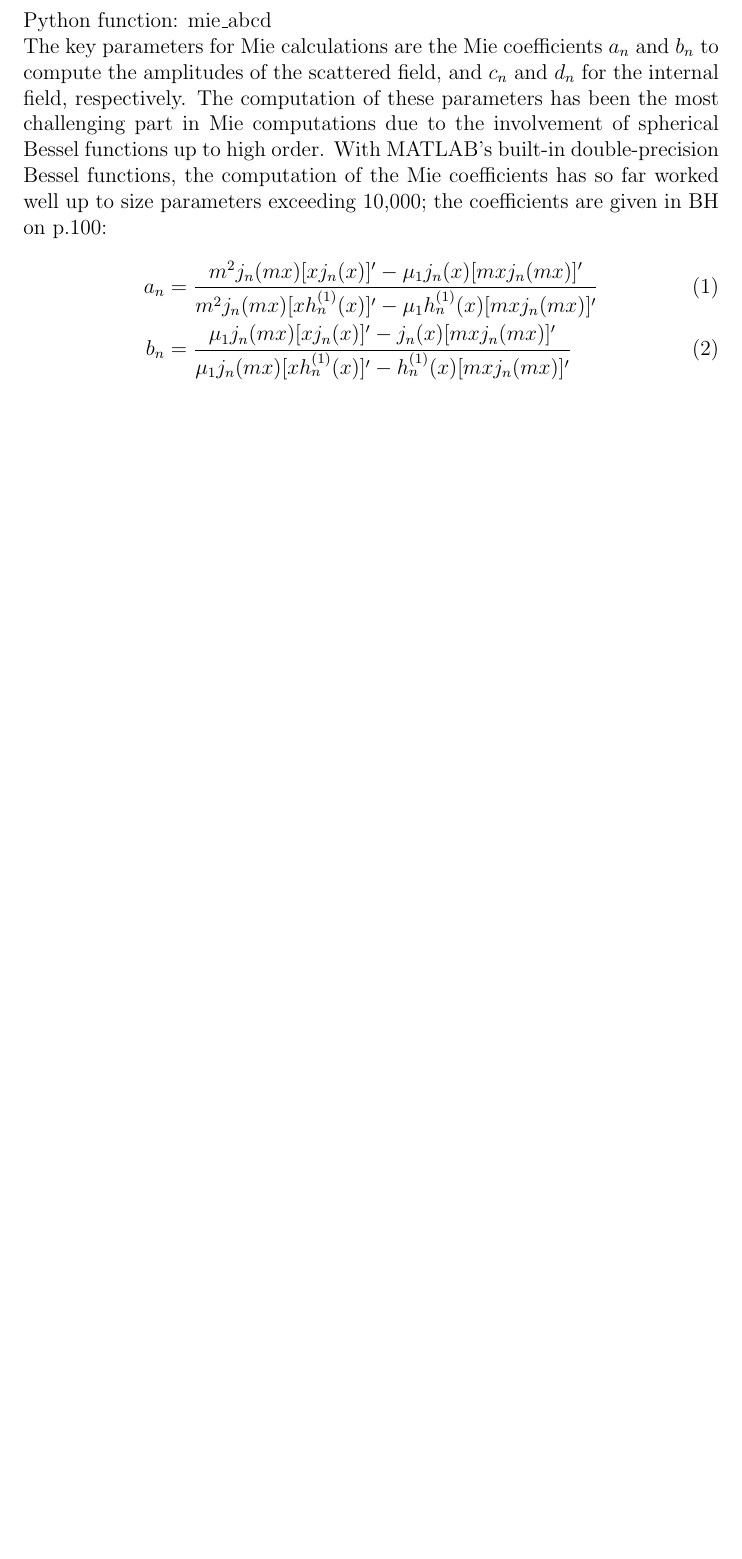
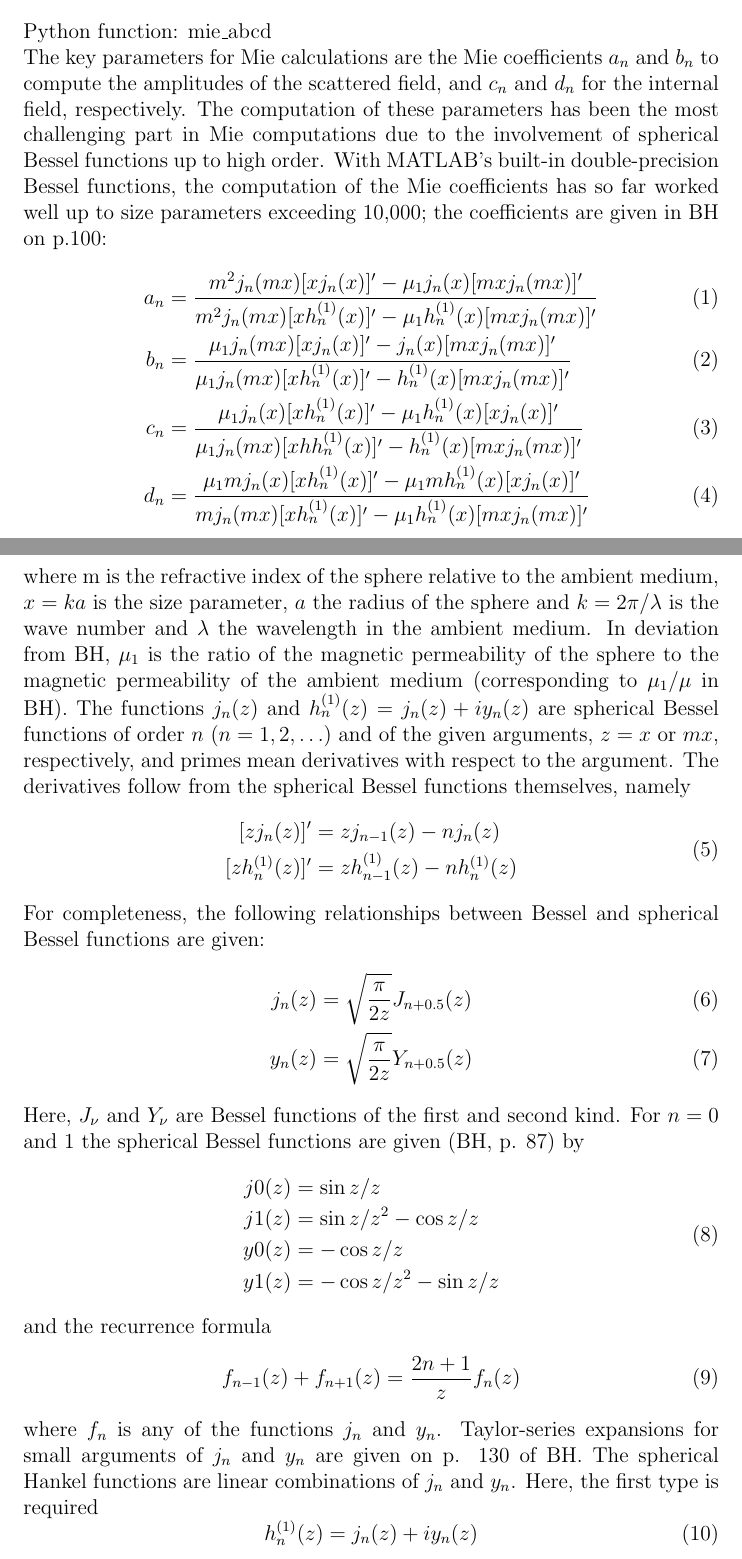
Before and after one commit to Pervigilent/empower_python, a LaTeX paper (empower/help/empower/mie_v1/mie_scatter_v1.tex): part of page 2 of 2 before the commit and two parts of pages 2 and 3 of 4 after it, the two joined at a grey line, cut so that both start at the same text, the shorter picture padded with empty space. Compiled offline with pdfLaTeX.

Commit message:
Finished section of Mie reference.

```diff
--- a/empower/help/empower/mie_v1/mie_scatter_v1.tex
+++ b/empower/help/empower/mie_v1/mie_scatter_v1.tex
@@ -51,5 +51,36 @@ respectively. The computation of these parameters has been the most challenging
 high order. With MATLAB’s built-in double-precision Bessel functions, the computation of the Mie coefficients has so far worked well up to size parameters exceeding 10,000; the coefficients are given in BH on p.100:
 \begin{align}
 	a_n&=\frac{m^2j_n(mx)[xj_n(x)]'-\mu_1j_n(x)[mxj_n(mx)]'}{m^2j_n(mx)[xh_n^{(1)}(x)]'-\mu_1h_n^{(1)}(x)[mxj_n(mx)]'}\\
-	b_n&=\frac{\mu_1j_n(mx)[xj_n(x)]'-j_n(x)[mxj_n(mx)]'}{\mu_1j_n(mx)[xh_n^{(1)}(x)]'-h_n^{(1)}(x)[mxj_n(mx)]'}
+	b_n&=\frac{\mu_1j_n(mx)[xj_n(x)]'-j_n(x)[mxj_n(mx)]'}{\mu_1j_n(mx)[xh_n^{(1)}(x)]'-h_n^{(1)}(x)[mxj_n(mx)]'}\\
+	c_n&=\frac{\mu_1j_n(x)[xh_n^{(1)}(x)]'-\mu_1h_n^{(1)}(x)[xj_n(x)]'}{\mu_1j_n(mx)[xhh_n^{(1)}(x)]'-h_n^{(1)}(x)[mxj_n(mx)]'}\\
+	d_n&=\frac{\mu_1mj_n(x)[xh_n^{(1)}(x)]'-\mu_1mh_n^{(1)}(x)[ xj_n(x)]'}{m j_n(mx)[xh_n^{(1)}(x)]'-\mu_1h_n^{(1)}(x)[mxj_n(mx)]'}
 \end{align}
+where m is the refractive index of the sphere relative to the ambient medium, $x=ka$ is the size parameter, $a$ the radius of the sphere and $k=2\pi/\lambda$ is the wave number and $\lambda$ the wavelength in the ambient medium. In deviation from BH, $\mu_1$ is the ratio of the magnetic permeability of the sphere to the magnetic permeability of the ambient medium (corresponding to $\mu_1/\mu$ in BH). The functions $j_n(z)$ and $h_n^{(1)}(z)=j_n(z)+iy_n(z)$ are spherical Bessel functions of order $n$ ($n=1,2,\ldots$) and of the given arguments, $z=x$ or $mx$, respectively, and primes mean derivatives with respect to the argument. The derivatives follow from the spherical Bessel functions themselves, namely
+\begin{equation}
+	\begin{split}
+		[zj_n(z)]'&=zj_{n-1}(z)-nj_n(z)\\
+		[zh_n^{(1)}(z)]'&=zh_{n-1}^{(1)}(z)-nh_n^{(1)}(z)
+	\end{split}
+\end{equation}
+For completeness, the following relationships between Bessel and spherical Bessel functions are given:
+\begin{align}
+	j_n(z)&=\sqrt{\frac{\pi}{2z}}J_{n+0.5}(z)\\
+	y_n(z)&=\sqrt{\frac{\pi}{2z}}Y_{n+0.5}(z)
+\end{align}
+Here, $J_\nu$ and $Y_\nu$ are Bessel functions of the first and second kind. For $n=0$ and $1$ the spherical Bessel functions are given (BH, p. 87) by
+\begin{equation}
+	\begin{split}
+		j0(z)&=\sin{z}/z\\
+		j1(z)&=\sin{z}/z^2-\cos{z}/z\\
+		y0(z)&=-\cos{z}/z\\
+		y1(z)&=-\cos{z}/z^2-\sin{z}/z
+	\end{split}
+\end{equation}
+and the recurrence formula
+\begin{equation}
+	f_{n-1}(z)+f_{n+1}(z)=\frac{2n+1}{z}f_n(z)
+\end{equation}
+where $f_n$ is any of the functions $j_n$ and $y_n$. Taylor-series expansions for small arguments of $j_n$ and $y_n$ are given on p. 130 of BH. The spherical Hankel functions are linear combinations of $j_n$ and $y_n$. Here, the first type is required
+\begin{equation}
+	h_n^{(1)}(z)=j_n(z)+iy_n(z)
+\end{equation}
@@ -56,2 +97,8 @@ high order. With MATLAB’s built-in double-precision Bessel functions, the comp
+	a_n&=\frac{m^2j_n(mx)[xj_n(x)]'-j_n(x)[mxj_n(mx)]'}{m^2j_n(mx)[xh_n^{(1)}(x)]'-h_n^{(1)}(x)[mxj_n(mx)]'}\\
+	b_n&=\frac{j_n(mx)[xj_n(x)]'-j_n(x)[mxj_n(mx)]'}{j_n(mx)[xh_n^{(1)}( x)]'-h_n^{(1)}(x)[mxj_n(mx)]'}\\
+	c_n&=\frac{j_n(x)[xh_n^{(1)}(x)]'-h_n^{(1)}(x)[xj_n(x)]'}{j_n(mx)[xh_n^{(1)}(x)]'-h_n^{(1)}(x)[mxj_n(mx)]'}\\
+	d_n&=\frac{mj_n(x)[xh_n^{(1)}(x)]'-mh_n^{(1)}(x)[xj_n(x)]'}{m^2j_n(mx)[xh_n^{(1)}(x)]'-h_n^{(1)}(x)[mxj_n(mx)]'}
+\end{align}
+The parameters used in radiative transfer depend on $a_n$ and $b_n$, but not on $c_n$ and $d_n$. The latter coefficients are needed when the electric field inside the sphere is of interest, e.g. to test the field penetration in the sphere, to study the distribution of heat sources or to compute absorption. The absorption efficiency $Q_{abs}$, however, can also be computed from the scattered radiation, Equations (3.25), (4.61-62) to be shown below.
 
 \end{document}
```
Also changed, not shown: empower/help/empower/mie_v1/mie_scatter_v1.pdf, empower/help/empower/mie_v1/mie_scatter_v1.tex (10 more changed lines).
